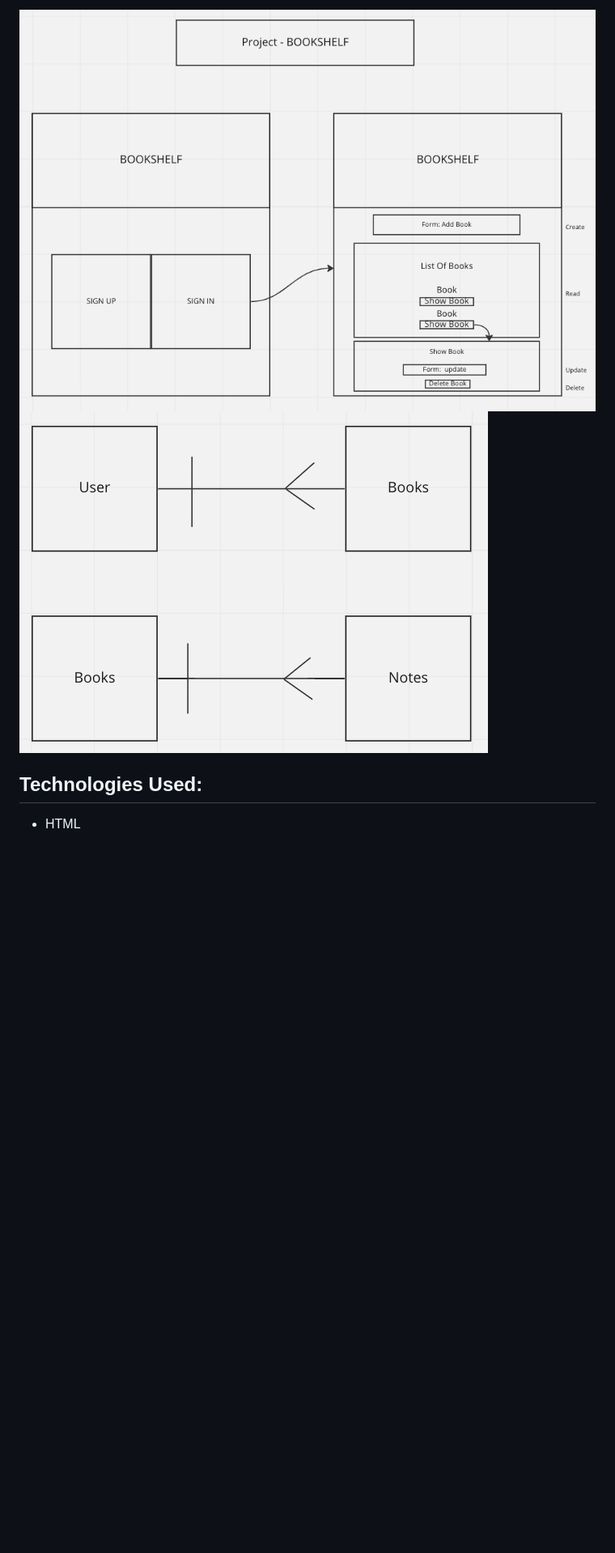
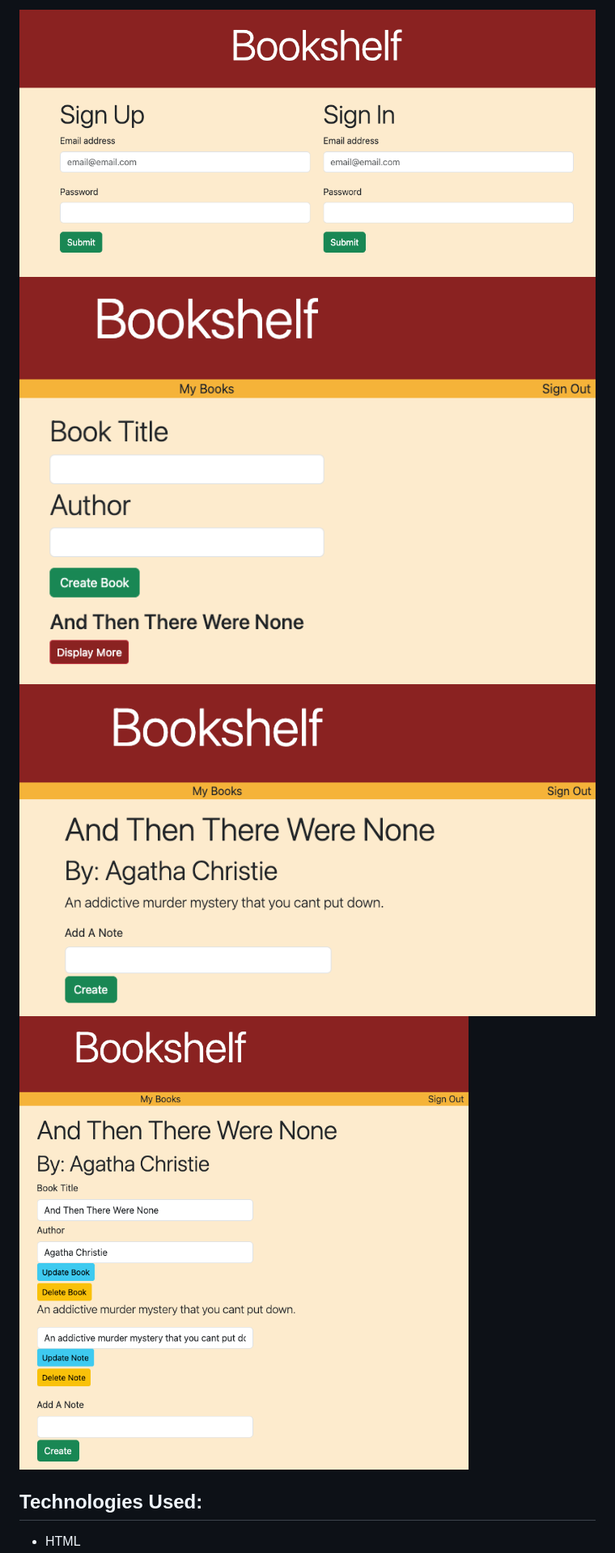
Before and after one commit to rbeck19/bookshelf-client, a Markdown page: README.md, the part around the change printed below. Shown: that part at 81% size. Rendered like a GitHub page; pictures changed too: images/book-list.png (added), images/home-page.png (added), images/single-book-crud.png (added); blank space fills up the shorter version.

Commit message:
update readMe with images

```diff
--- a/README.md
+++ b/README.md
@@ -8,6 +8,8 @@ Your list of books and notes are only accesable to you.
 
-![Wireframe image](/images/Bookshelf-Wireframe.png)
-![ERD](/images/Bookshelf-ERD.png)
+![Home Page](/images/home-page.png)
+![Book List](/images/book-list.png)
+![Show One Book](/images/single-book.png)
+![One Book CRUD](/images/single-book-crud.png)
 
 ## Technologies Used:
 - HTML
```
Also changed, not shown: other parts of README.md (+6 -6 lines), 2 other files.
